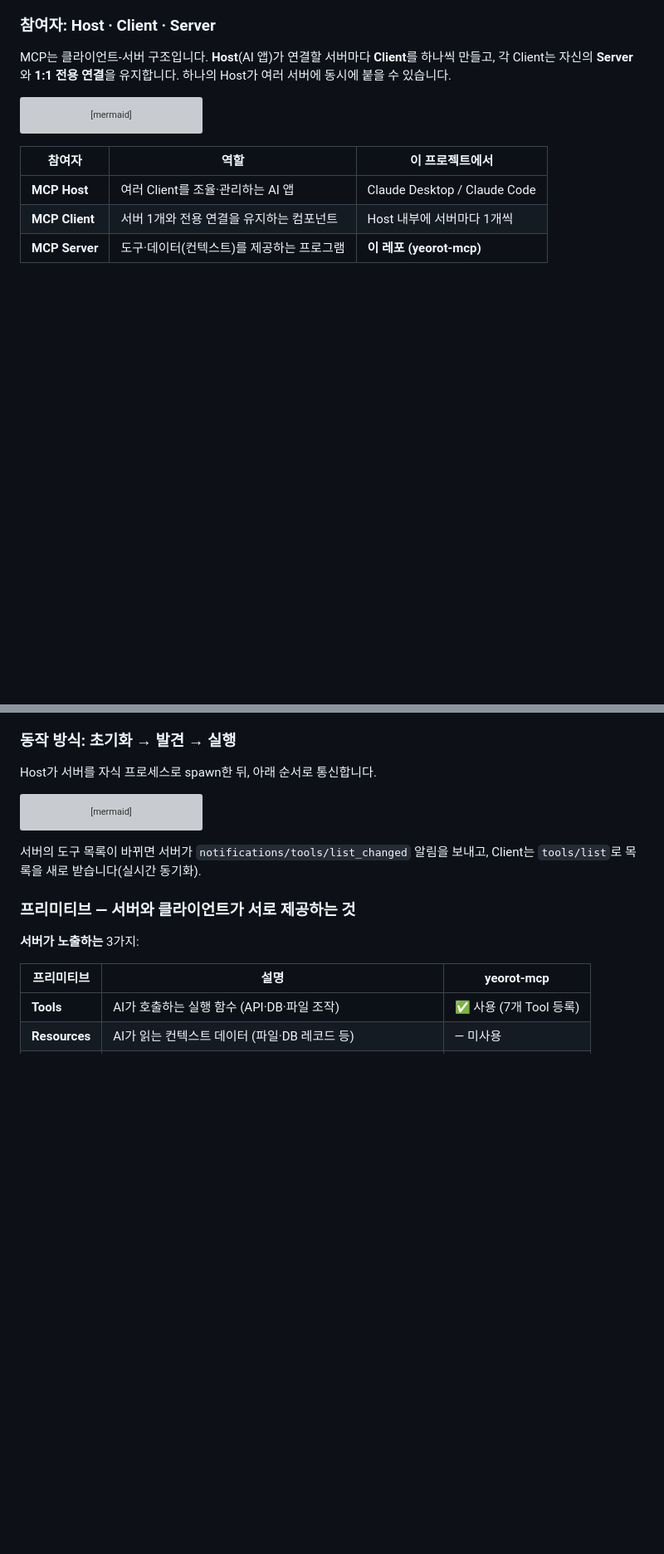
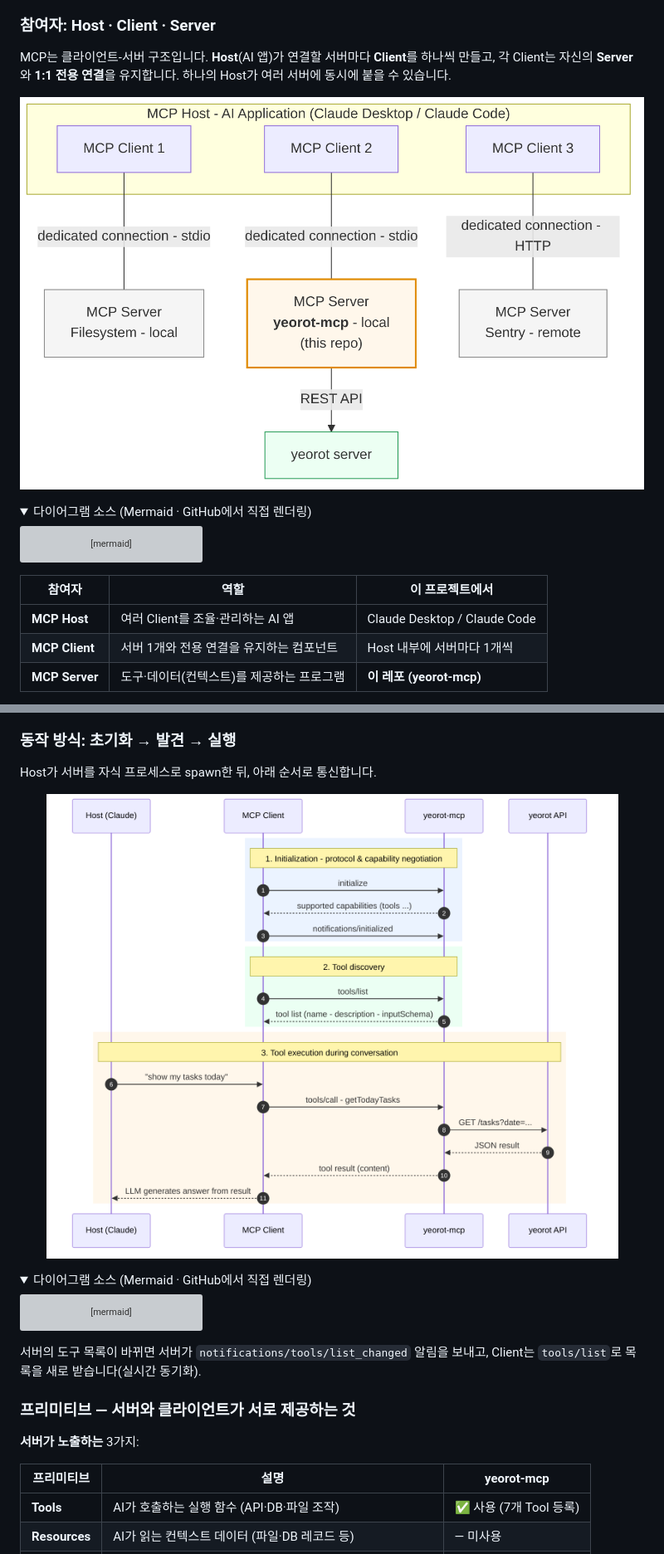
Before and after one commit to waryongc/mcp, a Markdown page: README.md, 2 parts joined by grey strips. Shown at 83% size. Drawn GitHub-style; pictures changed too: docs/img/mcp-architecture.png (added), docs/img/mcp-sequence.png (added); folded sections open; blank space fills up the shorter version; grey boxes are pictures that could not be loaded.

Commit message:
docs: MCP 아키텍처 다이어그램을 PNG 이미지로 임베드 (GitHub Mermaid 렌더 실패 대응)
- docs/img/ 에 아키텍처·시퀀스 다이어그램 PNG/SVG 렌더링 결과 추가
- README는 PNG를 본문에 표시하고 Mermaid 소스는 <details>로 보존
  → Mermaid 미지원/렌더 실패 환경에서도 그림이 보임
- 공식 문서 최신본의 공통 유틸리티 프리미티브(Notifications·Tasks) 설명 보강

Co-Authored-By: Claude Opus 4.8 <noreply@anthropic.com>

````diff
--- a/README.md
+++ b/README.md
@@ -30,6 +30,13 @@
 
 MCP는 클라이언트-서버 구조입니다. **Host**(AI 앱)가 연결할 서버마다 **Client**를 하나씩 만들고, 각 Client는 자신의 **Server**와 **1:1 전용 연결**을 유지합니다. 하나의 Host가 여러 서버에 동시에 붙을 수 있습니다.
 
+<p align="center">
+  <img src="docs/img/mcp-architecture.png" alt="MCP Host·Client·Server 아키텍처 다이어그램 — 하나의 Host가 서버마다 Client를 두고 1:1 전용 연결을 유지한다" width="760">
+</p>
+
+<details>
+<summary>다이어그램 소스 (Mermaid · GitHub에서 직접 렌더링)</summary>
+
 ```mermaid
 graph TB
     subgraph Host["🖥️ MCP Host — AI 애플리케이션 (Claude Desktop / Claude Code)"]
@@ -69,6 +78,13 @@ graph TB
 ### 동작 방식: 초기화 → 발견 → 실행
 
 Host가 서버를 자식 프로세스로 spawn한 뒤, 아래 순서로 통신합니다.
+
+<p align="center">
+  <img src="docs/img/mcp-sequence.png" alt="MCP 동작 시퀀스 다이어그램 — 초기화·도구 발견·도구 실행 3단계" width="820">
+</p>
+
+<details>
+<summary>다이어그램 소스 (Mermaid · GitHub에서 직접 렌더링)</summary>
 
 ```mermaid
 sequenceDiagram
````
Also changed, not shown: other parts of README.md (+6 -0 lines), 4 other files.
